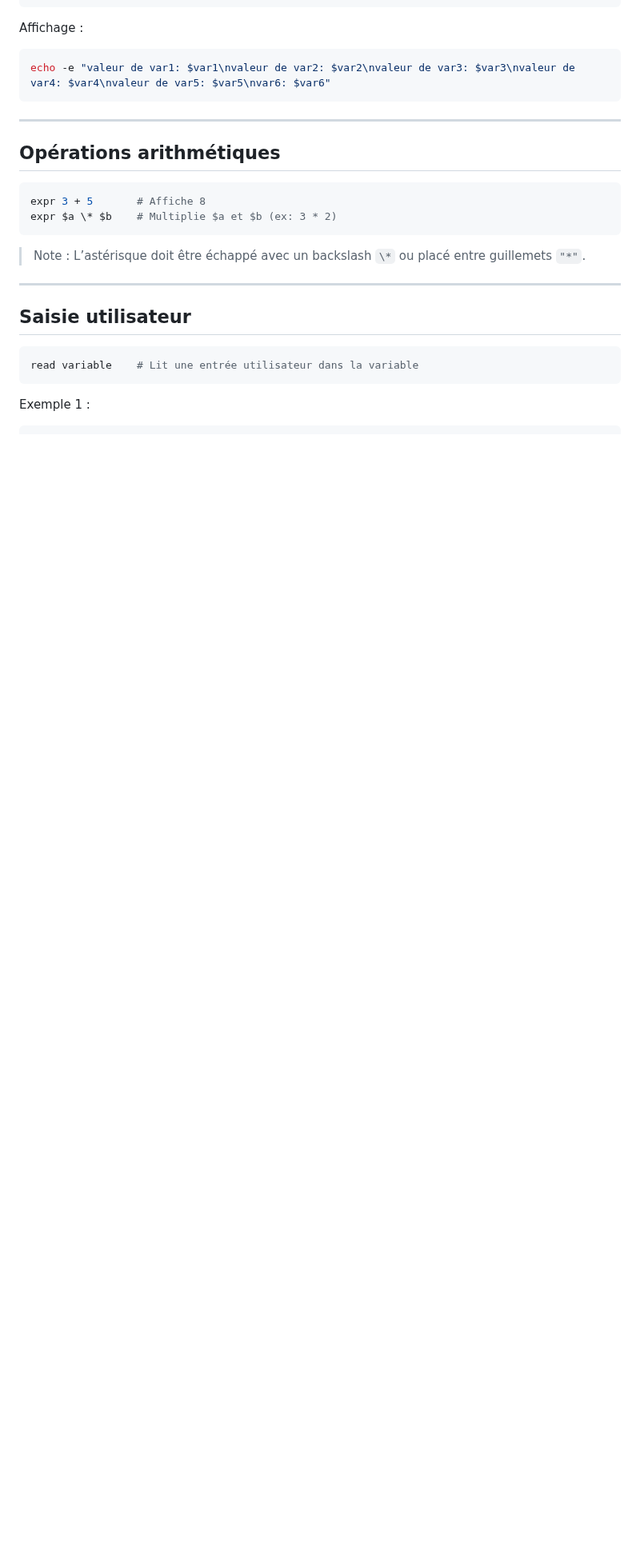
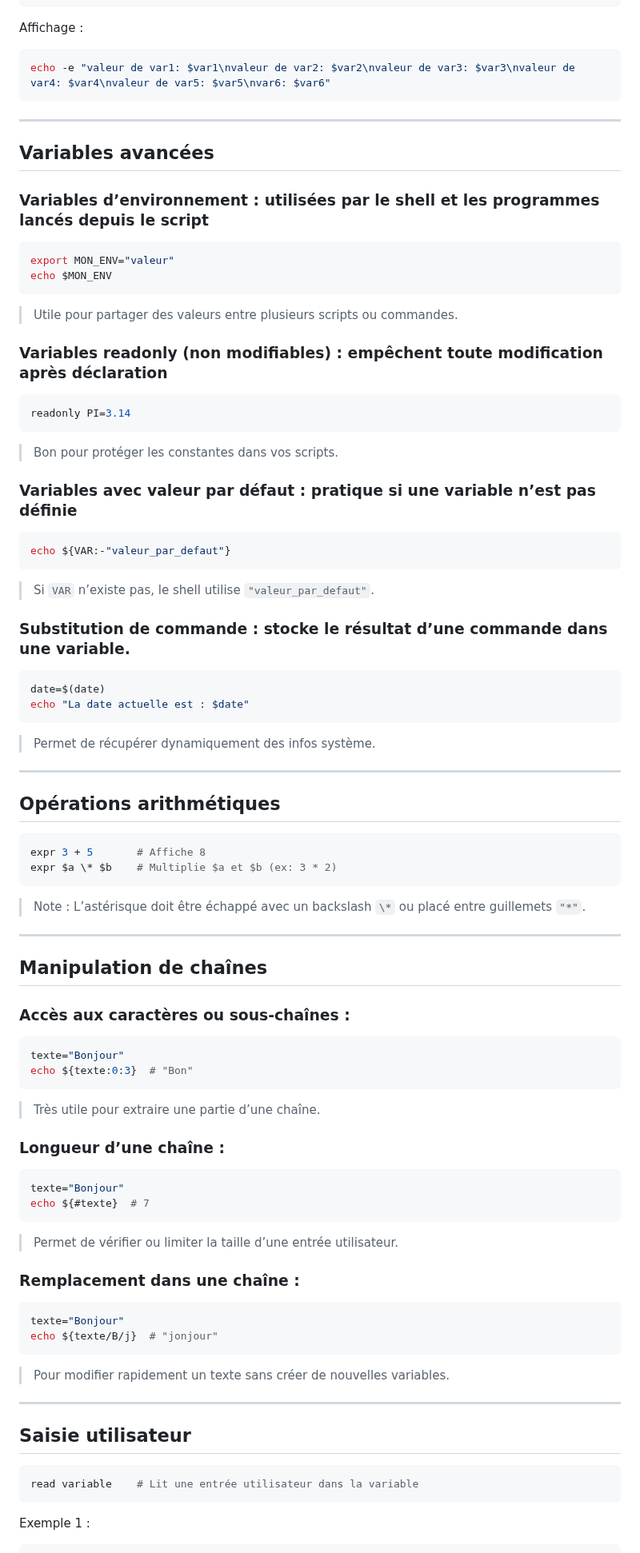
Before and after one commit to AlexerV/alexer-programmation, a Markdown page: bash/cours.md, the part around one of its changes. Shown at 80% size. Drawn GitHub-style; blank space fills up the shorter version.

````diff
--- a/bash/cours.md
+++ b/bash/cours.md
@@ -40,6 +40,35 @@ echo -e "valeur de var1: $var1\nvaleur de var2: $var2\nvaleur de var3: $var3\nva
 
 ---
 
+## Variables avancées
+### Variables d’environnement : utilisées par le shell et les programmes lancés depuis le script
+```bash
+export MON_ENV="valeur"
+echo $MON_ENV
+```
+> Utile pour partager des valeurs entre plusieurs scripts ou commandes.
+
+### Variables readonly (non modifiables) : empêchent toute modification après déclaration
+```bash
+readonly PI=3.14
+```
+> Bon pour protéger les constantes dans vos scripts.
+
+### Variables avec valeur par défaut : pratique si une variable n’est pas définie
+```bash
+echo ${VAR:-"valeur_par_defaut"}
+```
+> Si `VAR` n’existe pas, le shell utilise `"valeur_par_defaut"`.
+
+### Substitution de commande : stocke le résultat d’une commande dans une variable.
+```bash
+date=$(date)
+echo "La date actuelle est : $date"
+```
+> Permet de récupérer dynamiquement des infos système.
+
+---
+
 ## Opérations arithmétiques
 
 ```bash
@@ -47,6 +76,30 @@ expr 3 + 5       # Affiche 8
 expr $a \* $b    # Multiplie $a et $b (ex: 3 * 2)
 ```
 > Note : L’astérisque doit être échappé avec un backslash `\*` ou placé entre guillemets `"*"`.
+
+---
+
+## Manipulation de chaînes
+### Accès aux caractères ou sous-chaînes :
+```bash
+texte="Bonjour"
+echo ${texte:0:3}  # "Bon"
+```
+> Très utile pour extraire une partie d’une chaîne.
+
+### Longueur d’une chaîne :
+```bash
+texte="Bonjour"
+echo ${#texte}  # 7
+```
+> Permet de vérifier ou limiter la taille d’une entrée utilisateur.
+
+### Remplacement dans une chaîne :
+```bash
+texte="Bonjour"
+echo ${texte/B/j}  # "jonjour"
+```
+> Pour modifier rapidement un texte sans créer de nouvelles variables.
 
 ---
 
````
Also changed, not shown: other parts of bash/cours.md (+112 -2 lines).
